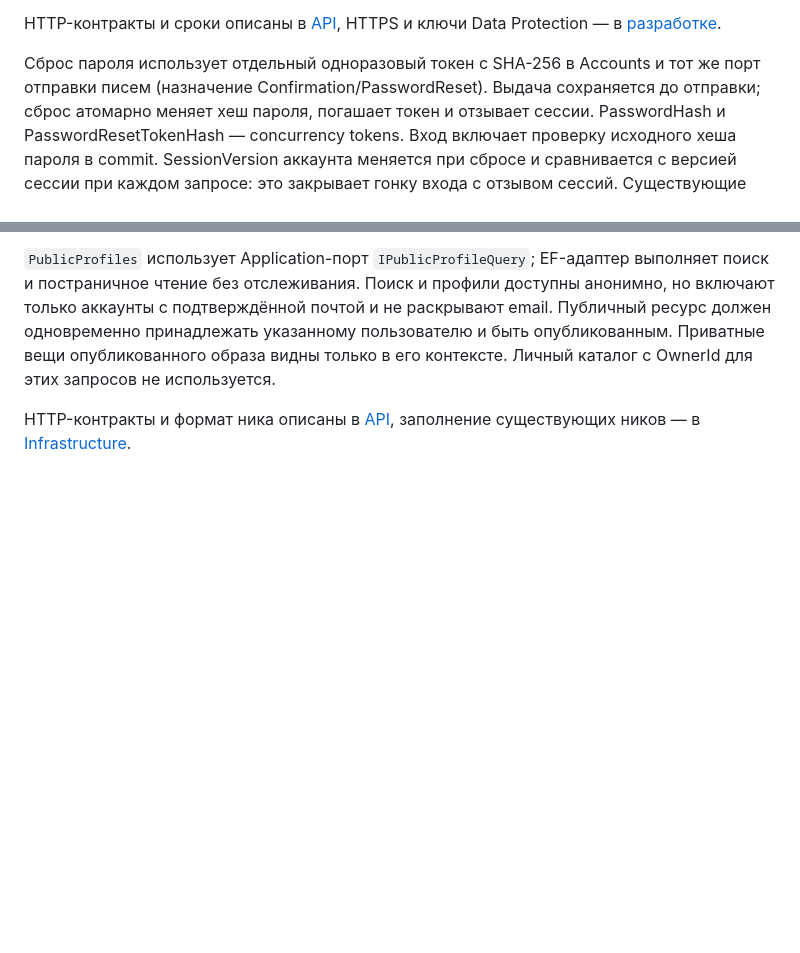
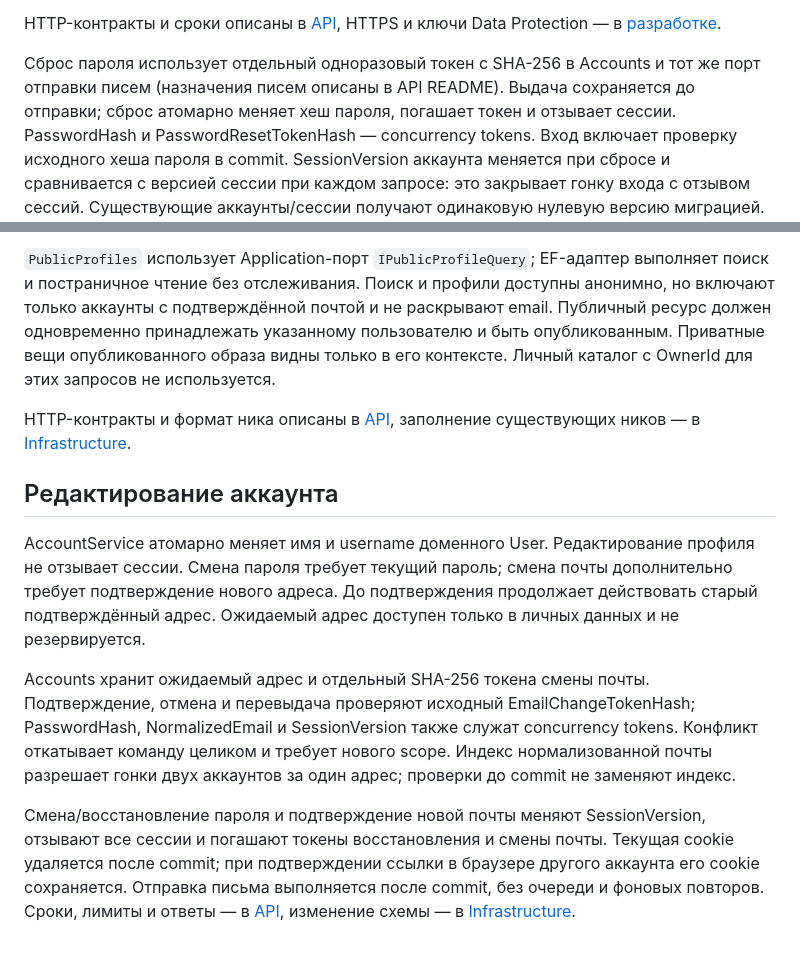
Before and after one commit to Bit-zevs/Outfitly, a Markdown page: docs/architecture.md, 2 parts joined by grey strips. GitHub-like rendering; blank space fills up the shorter version.

Commit message:
docs: describe account settings and email change migration

```diff
--- a/docs/architecture.md
+++ b/docs/architecture.md
@@ -219,7 +219,7 @@ HTTP-контракты и сроки описаны в [API](../src/backend/Out
 HTTPS и ключи Data Protection — в [разработке](development.md).
 
 Сброс пароля использует отдельный одноразовый токен с SHA-256 в Accounts и тот же
-порт отправки писем (назначение Confirmation/PasswordReset). Выдача сохраняется до
+порт отправки писем (назначения писем описаны в API README). Выдача сохраняется до
 отправки; сброс атомарно меняет хеш пароля, погашает токен и отзывает сессии.
 PasswordHash и PasswordResetTokenHash — concurrency tokens. Вход включает проверку
 исходного хеша пароля в commit. SessionVersion аккаунта меняется при сбросе и
@@ -242,3 +242,23 @@ PasswordHash и PasswordResetTokenHash — concurrency tokens. Вход вклю
 
 HTTP-контракты и формат ника описаны в [API](../src/backend/Outfitly.Api/README.md#публичные-профили-и-поиск-людей),
 заполнение существующих ников — в [Infrastructure](../src/backend/Outfitly.Infrastructure/README.md#миграции).
+
+## Редактирование аккаунта
+
+AccountService атомарно меняет имя и username доменного User. Редактирование профиля
+не отзывает сессии. Смена пароля требует текущий пароль; смена почты дополнительно
+требует подтверждение нового адреса. До подтверждения продолжает действовать старый
+подтверждённый адрес. Ожидаемый адрес доступен только в личных данных и не резервируется.
+
+Accounts хранит ожидаемый адрес и отдельный SHA-256 токена смены почты. Подтверждение,
+отмена и перевыдача проверяют исходный EmailChangeTokenHash; PasswordHash,
+NormalizedEmail и SessionVersion также служат concurrency tokens. Конфликт откатывает
+команду целиком и требует нового scope. Индекс нормализованной почты разрешает гонки
+двух аккаунтов за один адрес; проверки до commit не заменяют индекс.
+
+Смена/восстановление пароля и подтверждение новой почты меняют SessionVersion,
+отзывают все сессии и погашают токены восстановления и смены почты. Текущая cookie
+удаляется после commit; при подтверждении ссылки в браузере другого аккаунта его
+cookie сохраняется. Отправка письма выполняется после commit, без очереди и фоновых
+повторов. Сроки, лимиты и ответы — в [API](../src/backend/Outfitly.Api/README.md#редактирование-аккаунта),
+изменение схемы — в [Infrastructure](../src/backend/Outfitly.Infrastructure/README.md#миграции).
```
Also changed, not shown: 2 other files.
